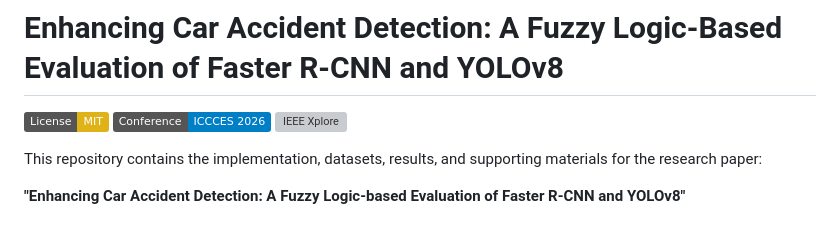
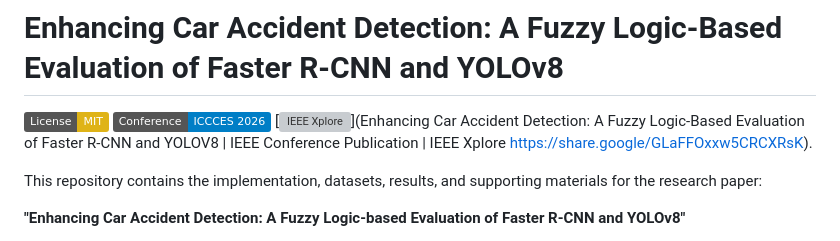
Before and after one commit to Basheershaik93/Enhancing-Car-Accident-Detection-A-Fuzzy-Logic-Based-Evaluation-of-Faster-R-CNN-and-YOLOv8, a Markdown page: README.md, the part around the change. GitHub-like rendering; badges without logos; grey boxes are pictures that could not be loaded.

Commit message:
Fix IEEE Xplore badge link in README
Updated IEEE Xplore badge link to point to the conference publication.

```diff
--- a/README.md
+++ b/README.md
@@ -2,7 +2,7 @@
 
 [![License: MIT](https://img.shields.io/badge/License-MIT-yellow.svg)](https://github.com/Basheershaik93/Enhancing-Car-Accident-Detection-A-Fuzzy-Logic-Based-Evaluation-of-Faster-R-CNN-and-YOLOv8/blob/main/LICENSE)
 [![Conference: ICCCES 2026](https://img.shields.io/badge/Conference-ICCCES%202026-blue)](https://icoces.com/)
-[![IEEE Xplore](https://img.shields.io/badge/IEEE-Xplore-Pending-orange)](https://ieeexplore.ieee.org/)
+[![IEEE Xplore](https://img.shields.io/badge/IEEE-Xplore-Pending-orange)](Enhancing Car Accident Detection: A Fuzzy Logic-Based Evaluation of Faster R-CNN and YOLOV8 | IEEE Conference Publication | IEEE Xplore https://share.google/GLaFFOxxw5CRCXRsK).
 
 This repository contains the implementation, datasets, results, and supporting materials for the research paper:
 
```
